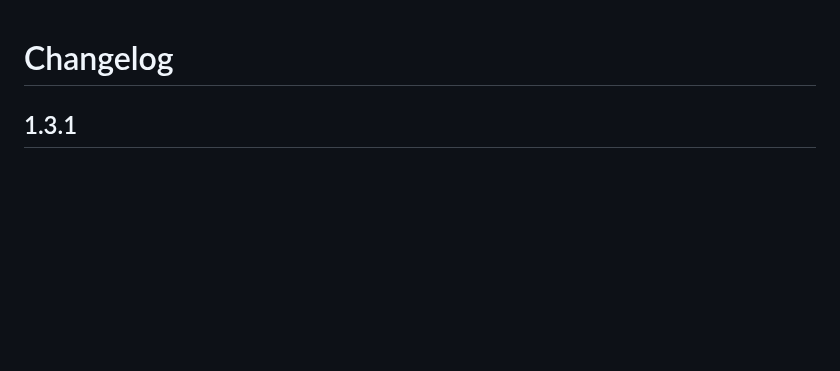
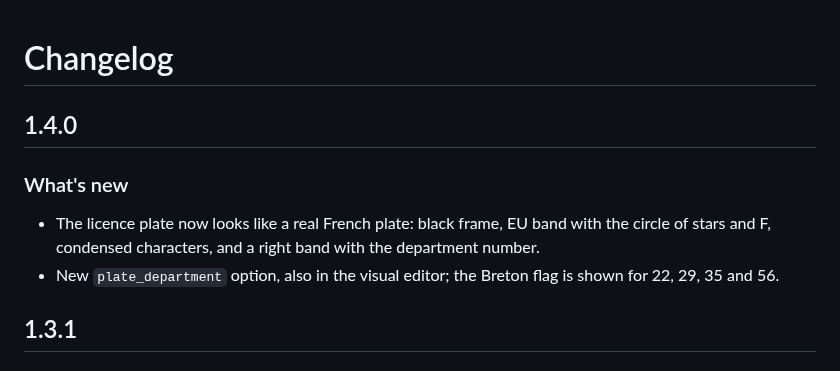
Before and after one commit to juju35/ha-renault-card, a Markdown page: CHANGELOG.md, the part around the change. Drawn GitHub-style; blank space fills up the shorter version.

```diff
--- a/CHANGELOG.md
+++ b/CHANGELOG.md
@@ -1,4 +1,10 @@
 # Changelog
+
+## 1.4.0
+
+### What's new
+- The licence plate now looks like a real French plate: black frame, EU band with the circle of stars and F, condensed characters, and a right band with the department number.
+- New `plate_department` option, also in the visual editor; the Breton flag is shown for 22, 29, 35 and 56.
 
 ## 1.3.1
 
```
Also changed, not shown: README.md (+4 -2 lines), screenshots/captur-dark.png, screenshots/captur.png, screenshots/espace-dark.png, screenshots/espace.png, 1 other file.
